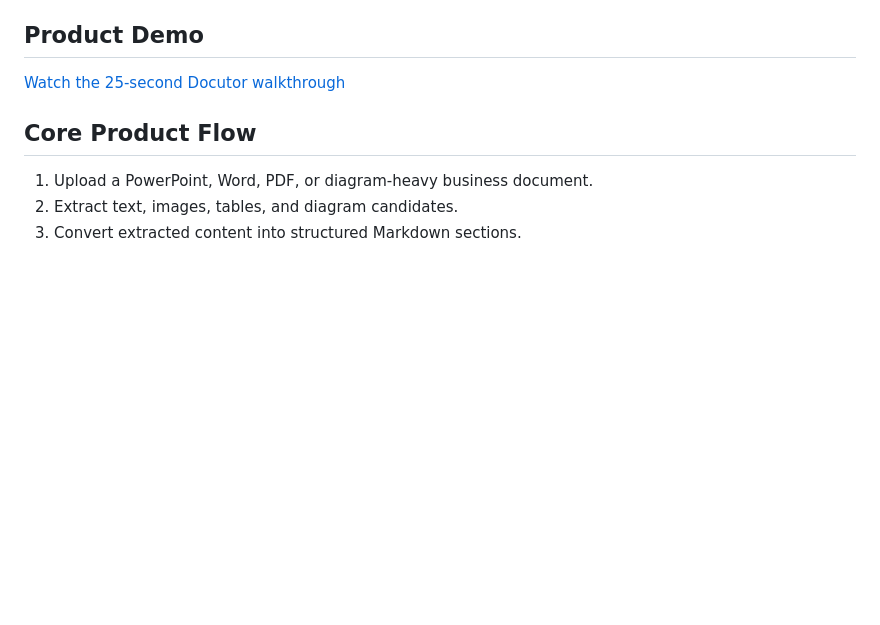
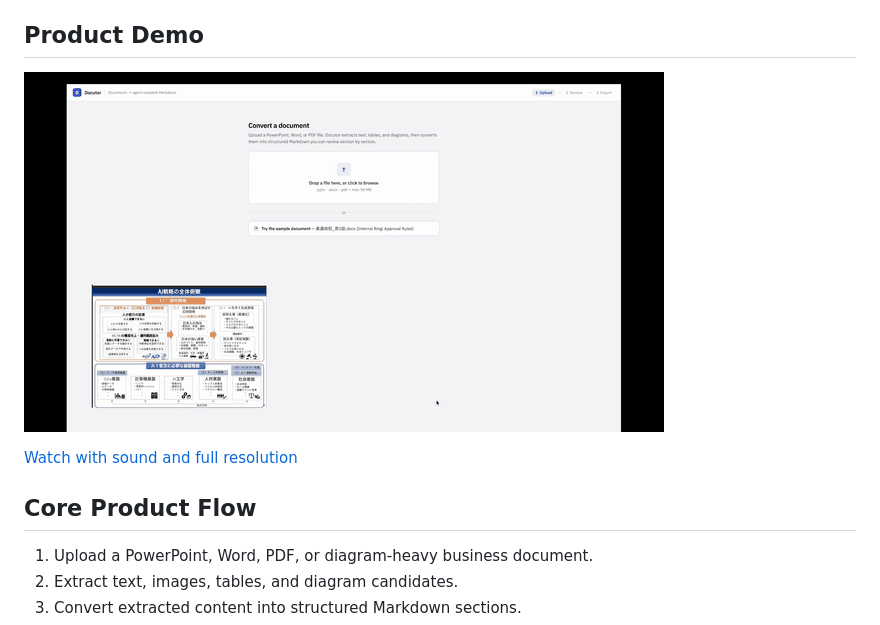
Before and after one commit to HayatoToyoda/Docutor, a Markdown page: README.md, the part around the change. GitHub-like rendering; pictures changed too: docs/assets/how-docutor-works.gif (added); blank space fills up the shorter version.

Commit message:
Embed animated product demo in README

```diff
--- a/README.md
+++ b/README.md
@@ -16,7 +16,9 @@ that both humans and AI agents can inspect, correct, and use.
 
 ## Product Demo
 
-[Watch the 25-second Docutor walkthrough](docs/assets/how-docutor-works.mp4)
+[![Docutor product walkthrough](docs/assets/how-docutor-works.gif)](docs/assets/how-docutor-works.mp4)
+
+[Watch with sound and full resolution](docs/assets/how-docutor-works.mp4)
 
 ## Core Product Flow
 
```
